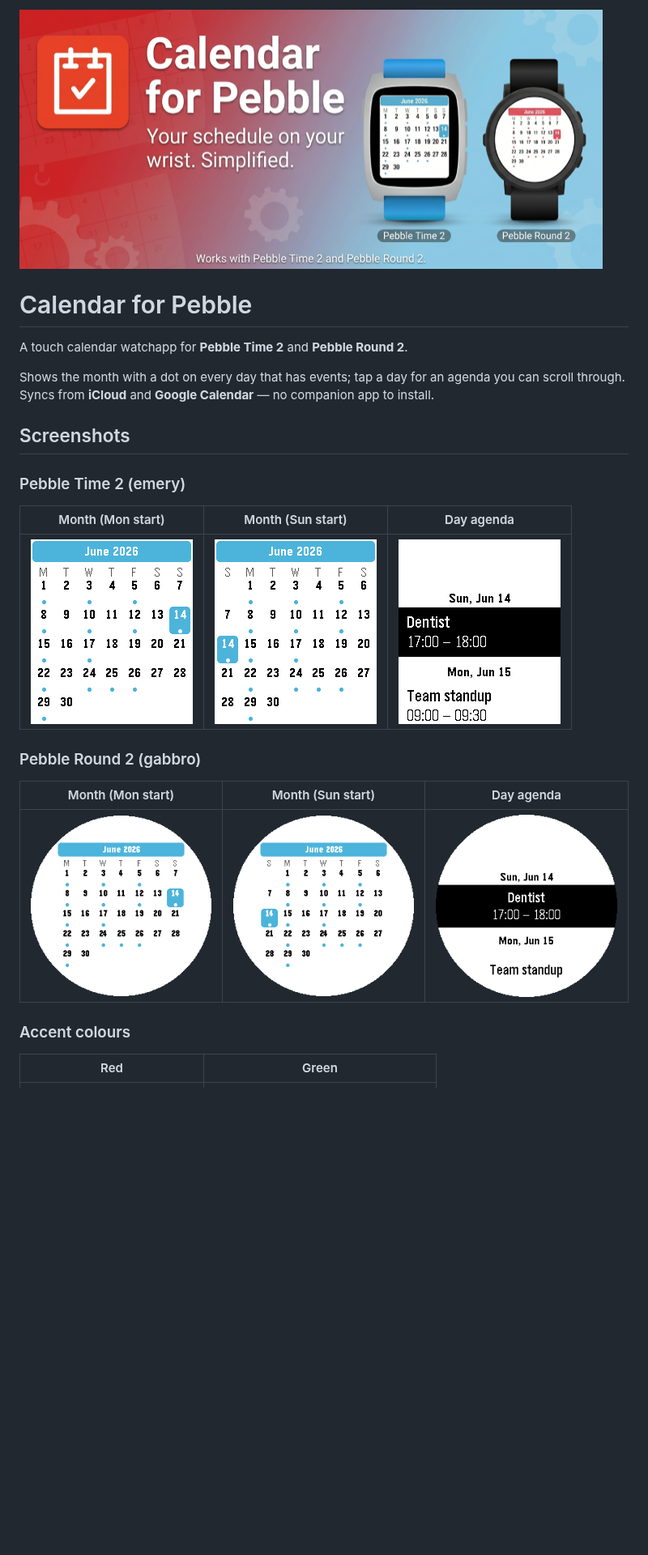
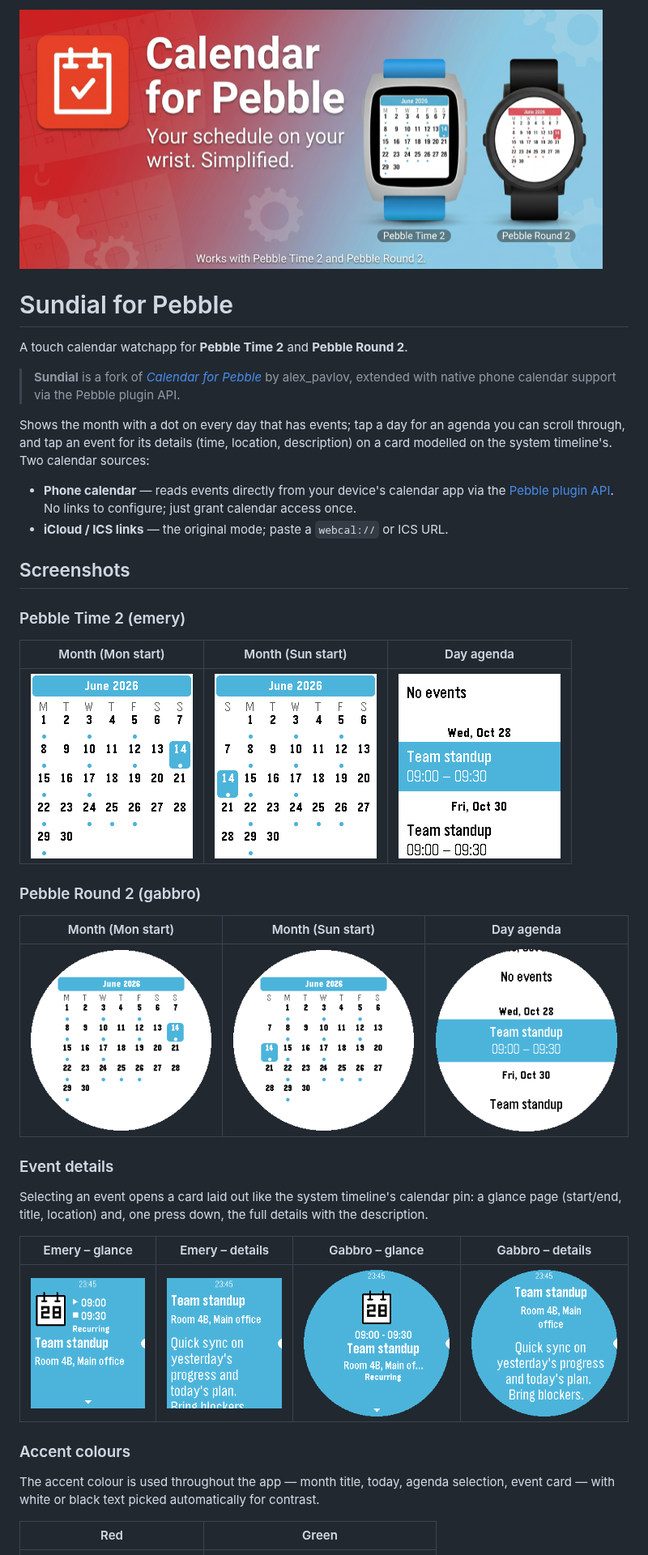
Before and after one commit to Luca2103/sundial, a Markdown page: README.md, the part around one of its changes. Shown at 81% size. GitHub-like rendering; pictures changed too: screenshots/emery_day_detail.png, screenshots/emery_event_card.png (added), screenshots/emery_event_details.png (added); blank space fills up the shorter version.

```diff
--- a/README.md
+++ b/README.md
@@ -2,29 +2,50 @@
 
-# Calendar for Pebble
+# Sundial for Pebble
 
 A touch calendar watchapp for **Pebble Time 2** and **Pebble Round 2**.
 
+> **Sundial** is a fork of [_Calendar for Pebble_](https://github.com/alex523ap/calendar-for-pebble)
+> by alex\_pavlov, extended with native phone calendar support via the Pebble plugin API.
+
 Shows the month with a dot on every day that has events; tap a day for an agenda you can
-scroll through. Syncs from **iCloud** and **Google Calendar** — no companion app to install.
+scroll through, and tap an event for its details (time, location, description) on a card
+modelled on the system timeline's. Two calendar sources:
+
+- **Phone calendar** — reads events directly from your device's calendar app via the
+  [Pebble plugin API](https://github.com/coredevices/mobileapp/blob/master/test-apps/plugins.md).
+  No links to configure; just grant calendar access once.
+- **iCloud / ICS links** — the original mode; paste a `webcal://` or ICS URL.
 
 ## Screenshots
 
 ### Pebble Time 2 (emery)
 
-| Month (Mon start) | Month (Sun start) | Day agenda |
-|:--:|:--:|:--:|
+|            Month (Mon start)            |            Month (Sun start)            |              Day agenda               |
+| :-------------------------------------: | :-------------------------------------: | :-----------------------------------: |
 | ![](screenshots/emery_month_monday.png) | ![](screenshots/emery_month_sunday.png) | ![](screenshots/emery_day_detail.png) |
 
 ### Pebble Round 2 (gabbro)
 
-| Month (Mon start) | Month (Sun start) | Day agenda |
-|:--:|:--:|:--:|
+|            Month (Mon start)             |            Month (Sun start)             |               Day agenda               |
+| :--------------------------------------: | :--------------------------------------: | :------------------------------------: |
 | ![](screenshots/gabbro_month_monday.png) | ![](screenshots/gabbro_month_sunday.png) | ![](screenshots/gabbro_day_detail.png) |
+
+### Event details
+
+Selecting an event opens a card laid out like the system timeline's calendar pin: a glance
+page (start/end, title, location) and, one press down, the full details with the description.
+
+|                Emery – glance                |                 Emery – details                 |                Gabbro – glance                |                 Gabbro – details                 |
+| :------------------------------------------: | :---------------------------------------------: | :-------------------------------------------: | :----------------------------------------------: |
+| ![](screenshots/emery_event_card.png) | ![](screenshots/emery_event_details.png) | ![](screenshots/gabbro_event_card.png) | ![](screenshots/gabbro_event_details.png) |
 
 ### Accent colours
 
-| Red | Green |
-|:--:|:--:|
+The accent colour is used throughout the app — month title, today, agenda selection, event
+card — with white or black text picked automatically for contrast.
+
+|                 Red                  |                  Green                  |
+| :----------------------------------: | :-------------------------------------: |
 | ![](screenshots/emery_month_red.png) | ![](screenshots/gabbro_month_green.png) |
 
 ## Install
```
Also changed, not shown: other parts of README.md (+46 -15 lines), 7 other files.
